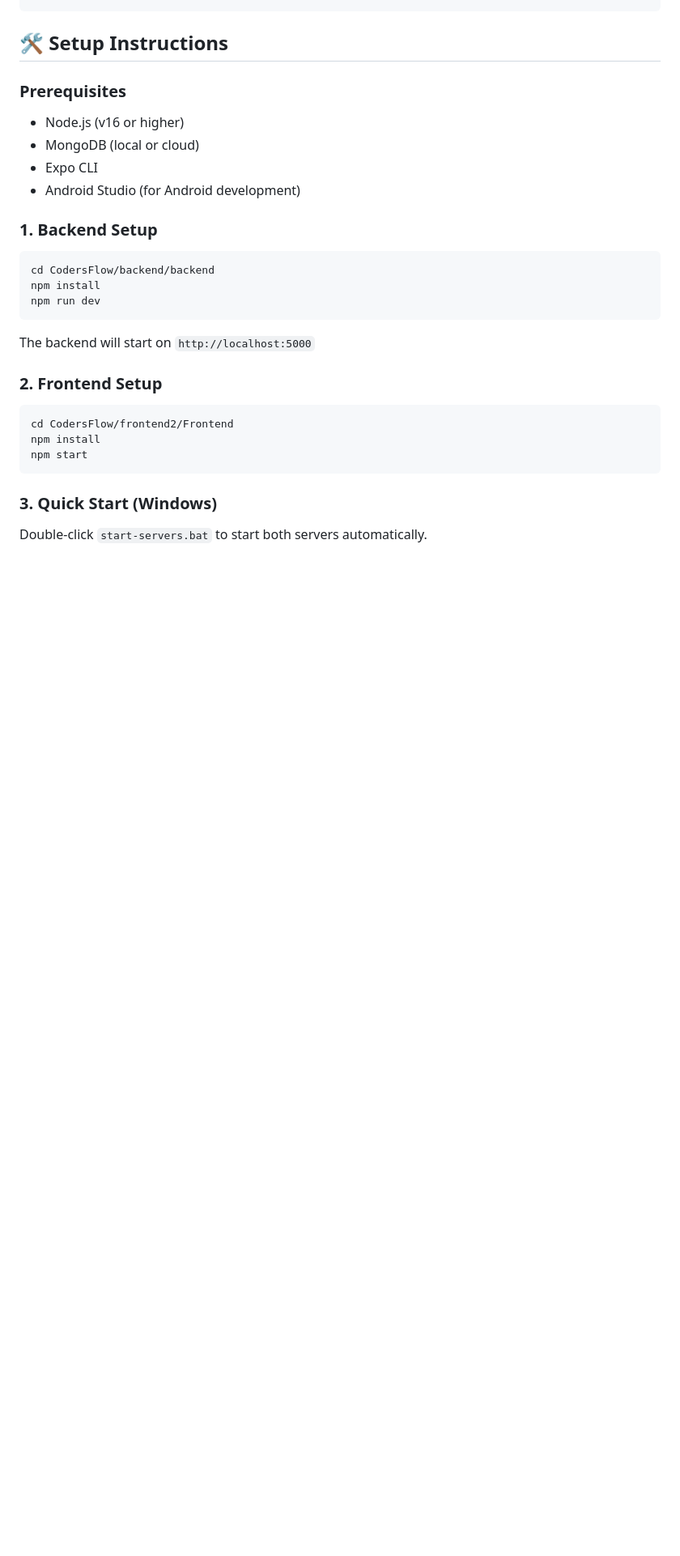
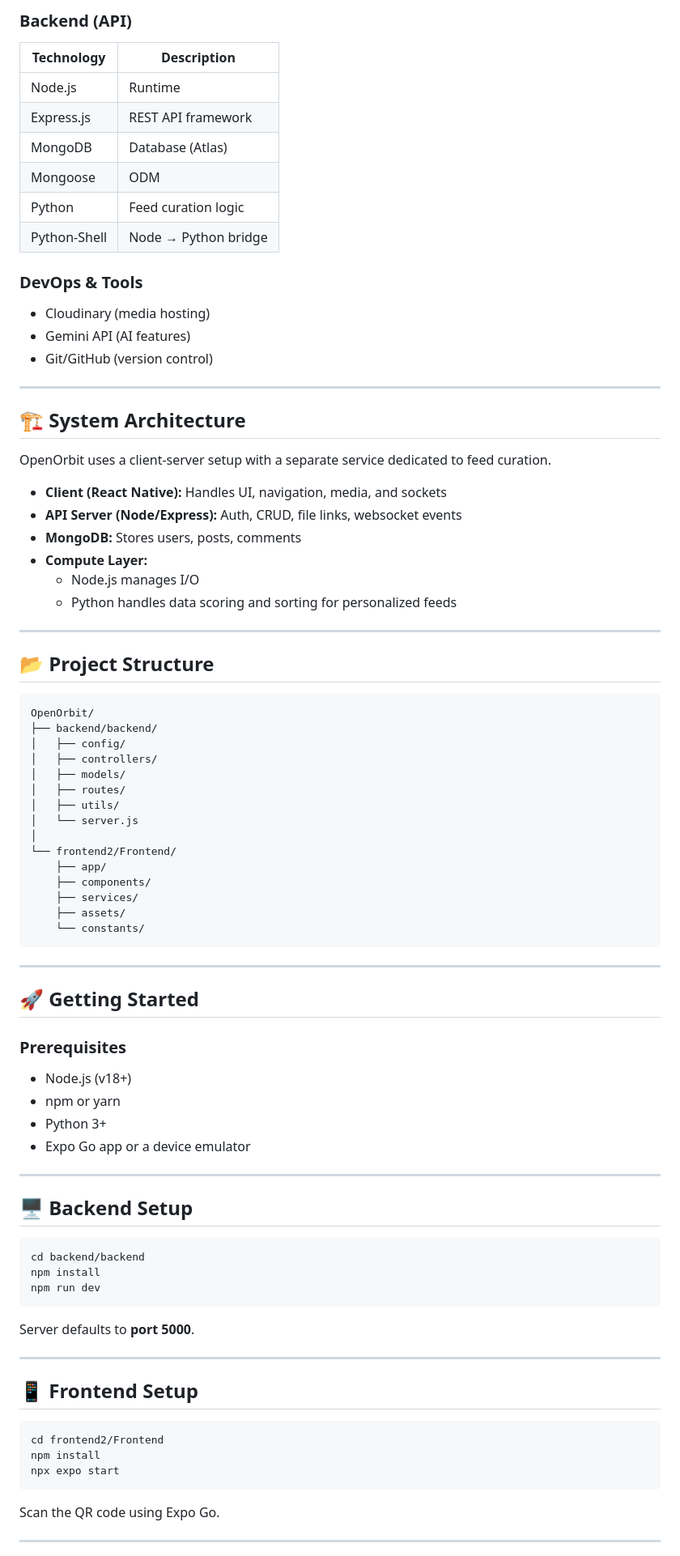
Before and after one commit to lolbruhXD/OpenOrbit-App, a Markdown page: README.md, the part around one of its changes. Shown at 81% size. GitHub-like rendering; blank space fills up the shorter version.

````diff
--- a/README.md
+++ b/README.md
@@ -30,32 +70,86 @@ CodersFlow/
+### **Backend (API)**
+| Technology | Description |
+|-----------|-------------|
+| Node.js | Runtime |
+| Express.js | REST API framework |
+| MongoDB | Database (Atlas) |
+| Mongoose | ODM |
+| Python | Feed curation logic |
+| Python-Shell | Node → Python bridge |
+
+### **DevOps & Tools**
+- Cloudinary (media hosting)
+- Gemini API (AI features)
+- Git/GitHub (version control)
+
+---
+
+## 🏗 System Architecture
+
+OpenOrbit uses a client-server setup with a separate service dedicated to feed curation.
+
+- **Client (React Native):** Handles UI, navigation, media, and sockets
+- **API Server (Node/Express):** Auth, CRUD, file links, websocket events
+- **MongoDB:** Stores users, posts, comments
+- **Compute Layer:**
+  - Node.js manages I/O
+  - Python handles data scoring and sorting for personalized feeds
+
+---
+
+## 📂 Project Structure
+
+```plaintext
+OpenOrbit/
+├── backend/backend/
+│   ├── config/
+│   ├── controllers/
+│   ├── models/
+│   ├── routes/
+│   ├── utils/
+│   └── server.js
+│
+└── frontend2/Frontend/
+    ├── app/
+    ├── components/
+    ├── services/
+    ├── assets/
+    └── constants/
 ```
 
-## 🛠️ Setup Instructions
+---
 
-### Prerequisites
-- Node.js (v16 or higher)
-- MongoDB (local or cloud)
-- Expo CLI
-- Android Studio (for Android development)
+## 🚀 Getting Started
 
-### 1. Backend Setup
+### **Prerequisites**
+- Node.js (v18+)
+- npm or yarn
+- Python 3+
+- Expo Go app or a device emulator
+
+---
+
+## 🖥 Backend Setup
 
 ```bash
-cd CodersFlow/backend/backend
+cd backend/backend
 npm install
 npm run dev
 ```
 
-The backend will start on `http://localhost:5000`
+Server defaults to **port 5000**.
 
-### 2. Frontend Setup
+---
+
+## 📱 Frontend Setup
 
 ```bash
-cd CodersFlow/frontend2/Frontend
+cd frontend2/Frontend
 npm install
-npm start
+npx expo start
 ```
 
-### 3. Quick Start (Windows)
+Scan the QR code using Expo Go.
 
-Double-click `start-servers.bat` to start both servers automatically.
+---
 
````
Also changed, not shown: other parts of README.md (+119 -117 lines).
